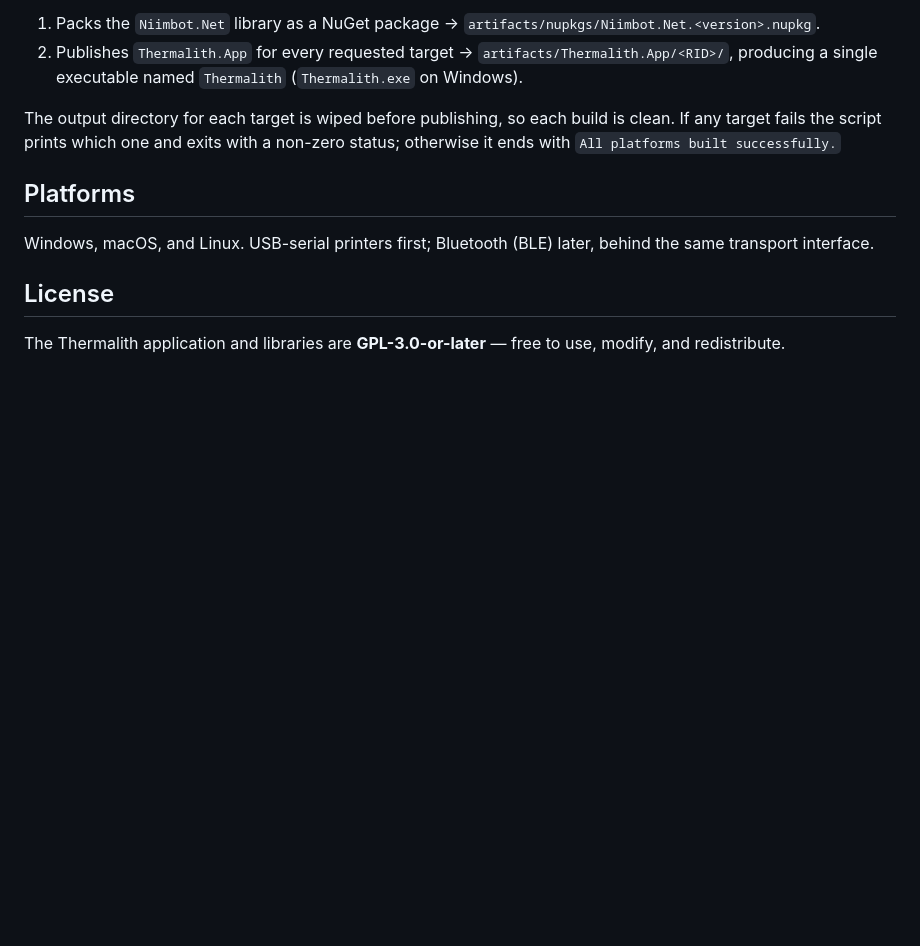
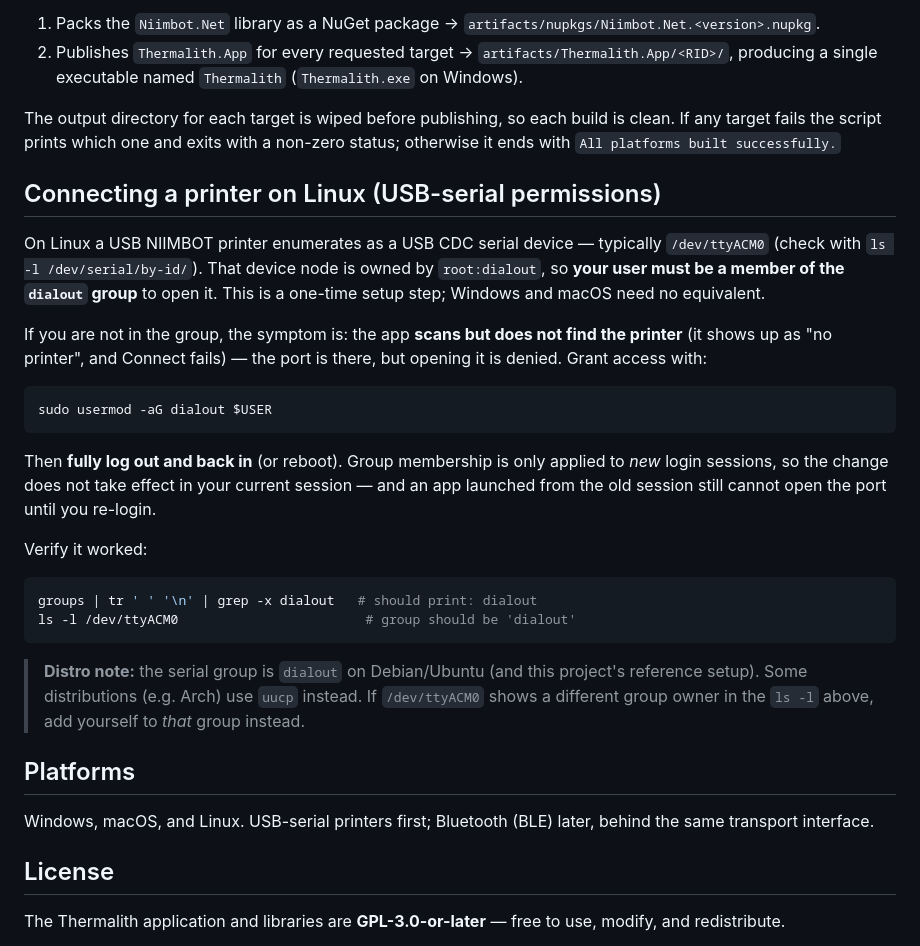
Before and after one commit to EvilGeniusLabs-ca/Thermalith, a Markdown page: README.md, the part around the change. GitHub-like rendering; blank space fills up the shorter version.

Commit message:
docs: README — Linux USB-serial permissions (dialout group)
NIIMBOT USB printers enumerate as /dev/ttyACM0 (root:dialout); a user not in
the dialout group sees the printer scan but fail to connect (port present but
open denied). Document the usermod fix, the mandatory re-login (group changes
only apply to new sessions), verification commands, and the uucp distro note.

````diff
--- a/README.md
+++ b/README.md
@@ -99,6 +99,35 @@ Each run:
 
 The output directory for each target is wiped before publishing, so each build is clean. If any target fails the script prints which one and exits with a non-zero status; otherwise it ends with `All platforms built successfully.`
 
+## Connecting a printer on Linux (USB-serial permissions)
+
+On Linux a USB NIIMBOT printer enumerates as a USB CDC serial device — typically `/dev/ttyACM0`
+(check with `ls -l /dev/serial/by-id/`). That device node is owned by `root:dialout`, so **your user
+must be a member of the `dialout` group** to open it. This is a one-time setup step; Windows and macOS
+need no equivalent.
+
+If you are not in the group, the symptom is: the app **scans but does not find the printer** (it shows
+up as "no printer", and Connect fails) — the port is there, but opening it is denied. Grant access with:
+
+```bash
+sudo usermod -aG dialout $USER
+```
+
+Then **fully log out and back in** (or reboot). Group membership is only applied to *new* login
+sessions, so the change does not take effect in your current session — and an app launched from the old
+session still cannot open the port until you re-login.
+
+Verify it worked:
+
+```bash
+groups | tr ' ' '\n' | grep -x dialout   # should print: dialout
+ls -l /dev/ttyACM0                        # group should be 'dialout'
+```
+
+> **Distro note:** the serial group is `dialout` on Debian/Ubuntu (and this project's reference setup).
+> Some distributions (e.g. Arch) use `uucp` instead. If `/dev/ttyACM0` shows a different group owner in
+> the `ls -l` above, add yourself to *that* group instead.
+
 ## Platforms
 
 Windows, macOS, and Linux. USB-serial printers first; Bluetooth (BLE) later, behind the same transport interface.
````
